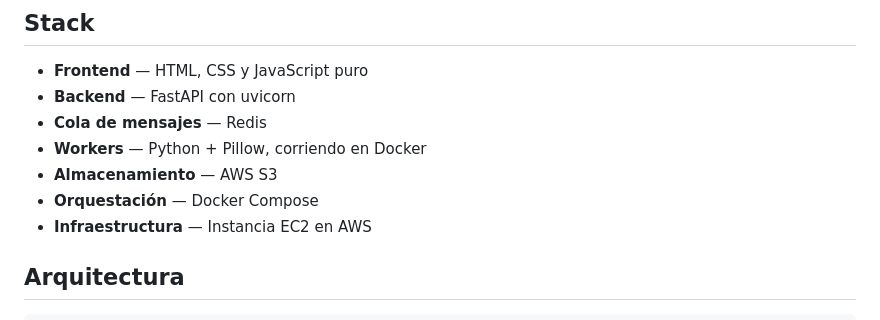
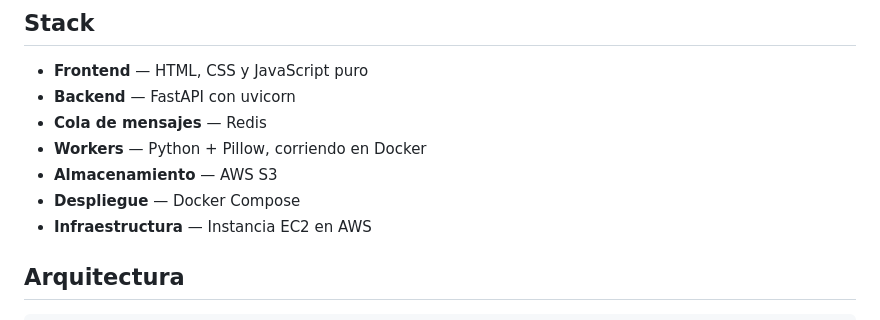
Before and after one commit to VictorMML90/ProyectoCloudeNative, a Markdown page: README.md, the part around the change. GitHub-like rendering.

```diff
--- a/README.md
+++ b/README.md
@@ -11,7 +11,7 @@ Aplicación web que permite subir imágenes, aplicar filtros y procesar las tare
 - **Cola de mensajes** — Redis
 - **Workers** — Python + Pillow, corriendo en Docker
 - **Almacenamiento** — AWS S3
-- **Orquestación** — Docker Compose
+- **Despliegue** — Docker Compose
 - **Infraestructura** — Instancia EC2 en AWS
 
 ## Arquitectura
```
